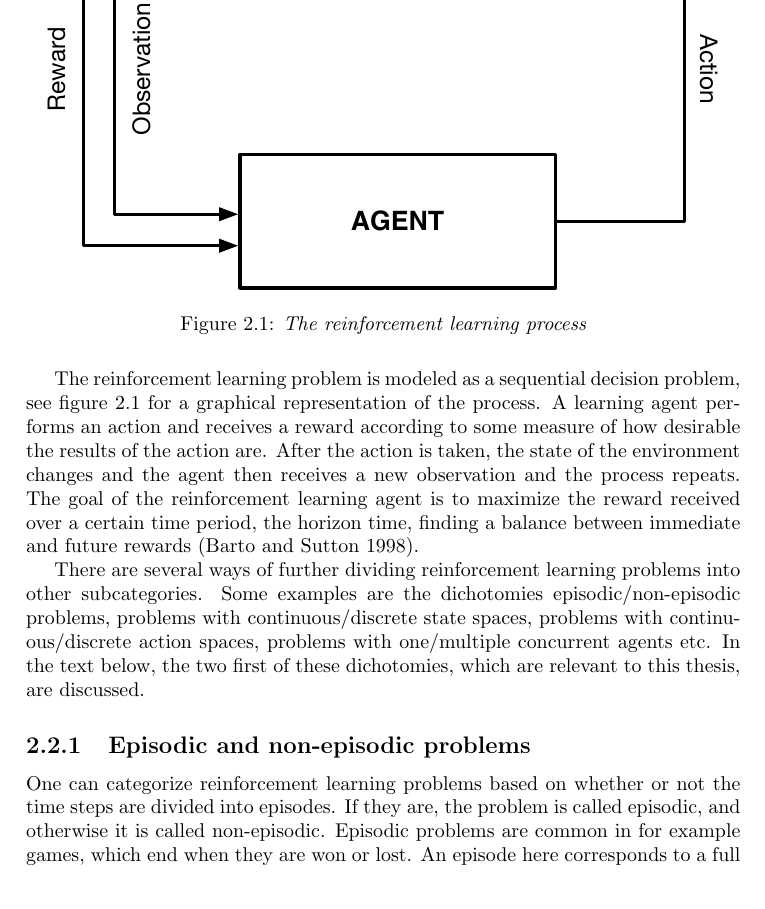
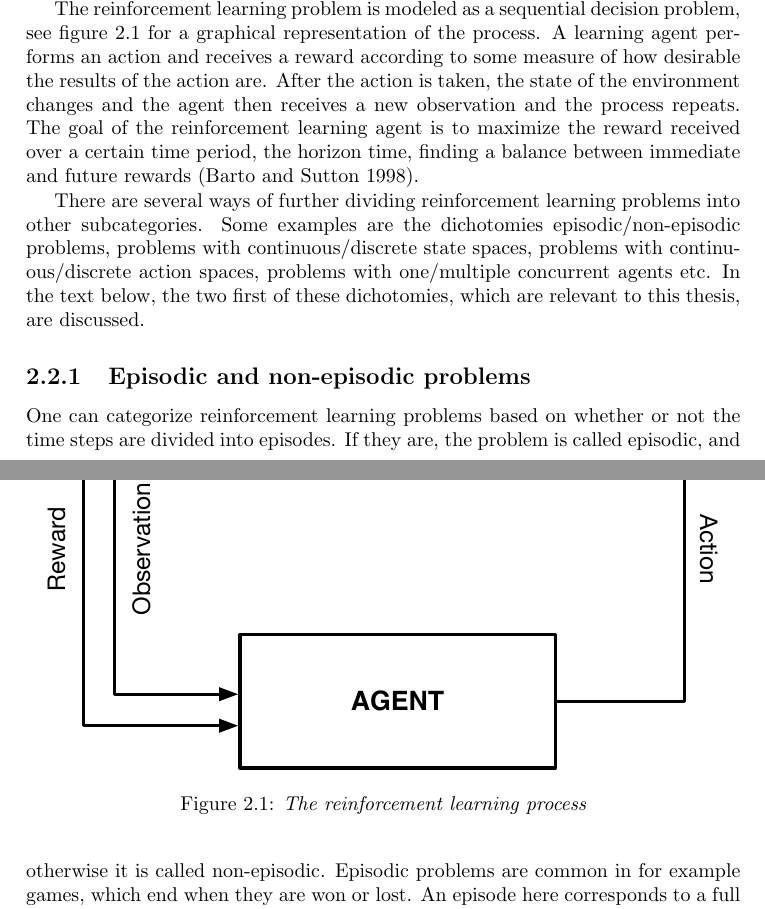
Before and after one commit to adamse/bachelor-report, a LaTeX thesis (main.tex, which reads Technical_Background/reinforcement_learning.tex): part of page 12 of 43 before the commit and two parts of pages 11 and 12 of 42 after it, the two joined at a grey line, cut so that both start at the same text. Compiled offline with pdfLaTeX.

Commit message:
A try to solve issue #4

```diff
--- a/Technical_Background/reinforcement_learning.tex
+++ b/Technical_Background/reinforcement_learning.tex
@@ -2,7 +2,7 @@
 
 Reinforcement learning is an approach to the learning from experience problem in artificial intelligence. A reinforcement learning algorithm uses past experiences and domain knowledge to make intelligent decisions in the future \parencite{barto1998reinforcement}.
 
-\begin{figure}[H]
+\begin{figure}[htbp]
 \includegraphics[width=\textwidth]{images/agent-environment.pdf}
 \caption{The reinforcement learning process}
 \label{fig:agentandenvironment}
```
